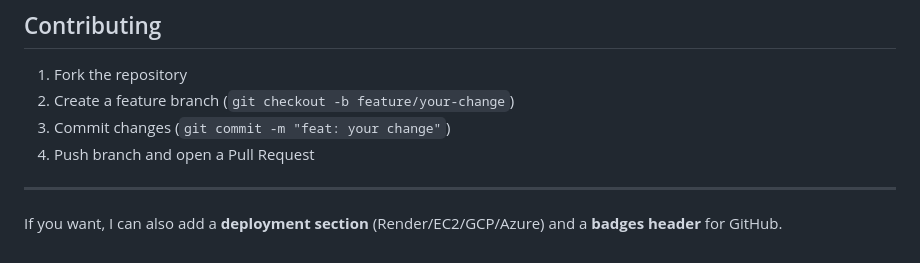
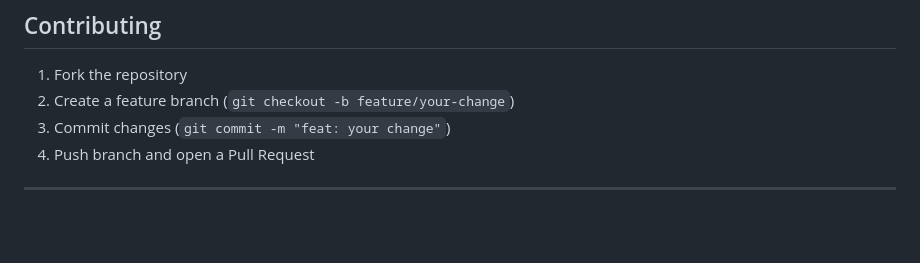
Before and after one commit to Hafizmuhammedk/visa_prediction-MLOPs_project, a Markdown page: README.md, the part around the change. Rendered like a GitHub page; blank space fills up the shorter version.

Commit message:
Remove deployment section and badges suggestion
Removed suggestion for adding deployment section and badges.

```diff
--- a/README.md
+++ b/README.md
@@ -214,5 +214,3 @@ python3 demo.py
 4. Push branch and open a Pull Request
 
 ---
-
-If you want, I can also add a **deployment section** (Render/EC2/GCP/Azure) and a **badges header** for GitHub.
```
